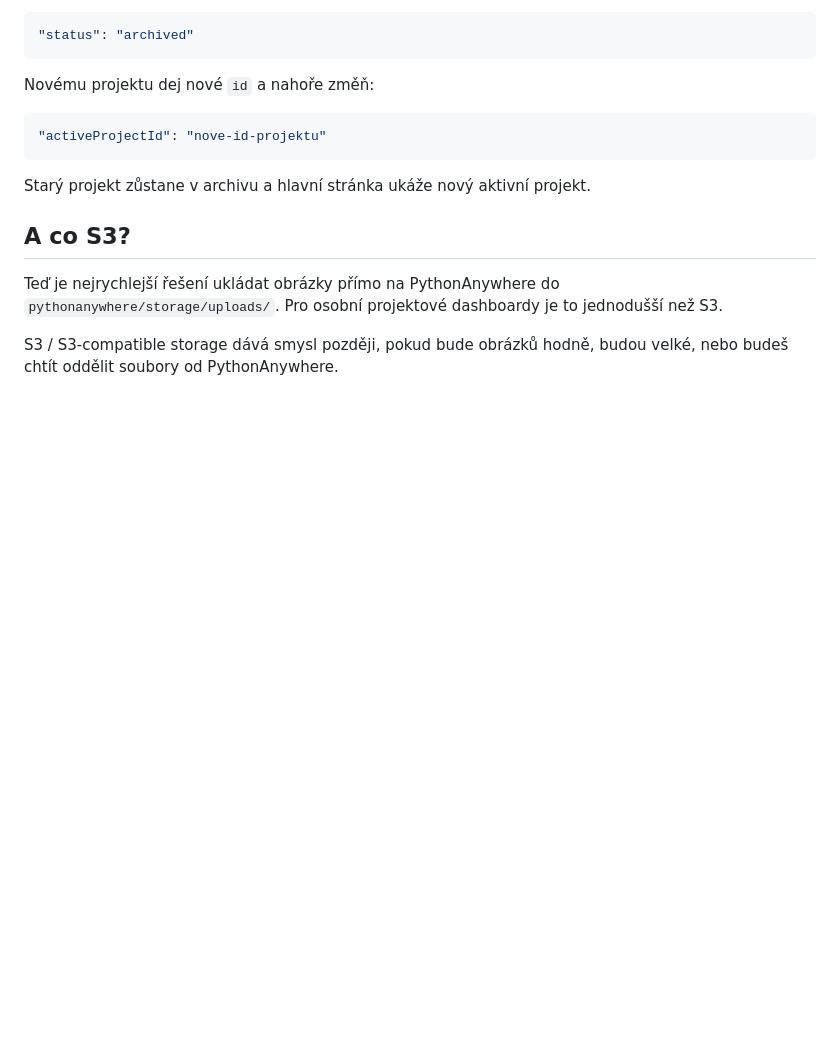
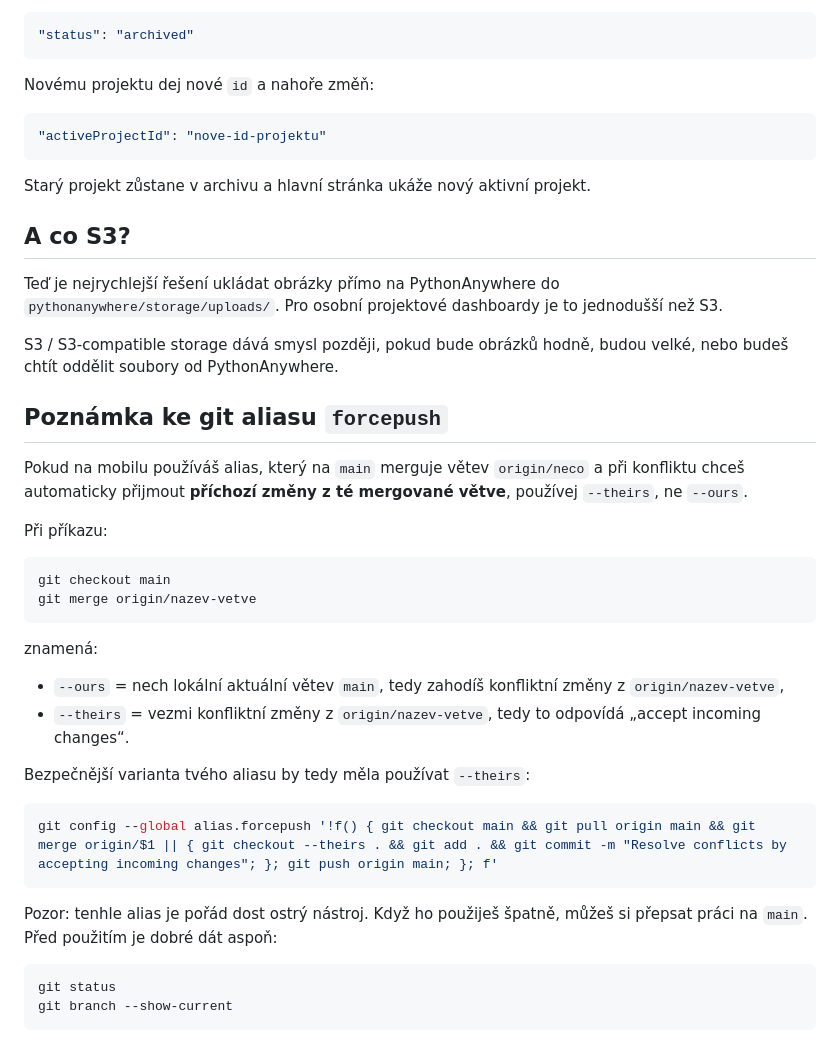
Before and after one commit to brychjakub/drzkrok-web, a Markdown page: README.md, the part around the change. Drawn GitHub-style; blank space fills up the shorter version.

Commit message:
Document safe incoming merge alias

````diff
--- a/README.md
+++ b/README.md
@@ -304,3 +304,32 @@ Starý projekt zůstane v archivu a hlavní stránka ukáže nový aktivní proj
 Teď je nejrychlejší řešení ukládat obrázky přímo na PythonAnywhere do `pythonanywhere/storage/uploads/`. Pro osobní projektové dashboardy je to jednodušší než S3.
 
 S3 / S3-compatible storage dává smysl později, pokud bude obrázků hodně, budou velké, nebo budeš chtít oddělit soubory od PythonAnywhere.
+
+## Poznámka ke git aliasu `forcepush`
+
+Pokud na mobilu používáš alias, který na `main` merguje větev `origin/neco` a při konfliktu chceš automaticky přijmout **příchozí změny z té mergované větve**, používej `--theirs`, ne `--ours`.
+
+Při příkazu:
+
+```bash
+git checkout main
+git merge origin/nazev-vetve
+```
+
+znamená:
+
+- `--ours` = nech lokální aktuální větev `main`, tedy zahodíš konfliktní změny z `origin/nazev-vetve`,
+- `--theirs` = vezmi konfliktní změny z `origin/nazev-vetve`, tedy to odpovídá „accept incoming changes“.
+
+Bezpečnější varianta tvého aliasu by tedy měla používat `--theirs`:
+
+```bash
+git config --global alias.forcepush '!f() { git checkout main && git pull origin main && git merge origin/$1 || { git checkout --theirs . && git add . && git commit -m "Resolve conflicts by accepting incoming changes"; }; git push origin main; }; f'
+```
+
+Pozor: tenhle alias je pořád dost ostrý nástroj. Když ho použiješ špatně, můžeš si přepsat práci na `main`. Před použitím je dobré dát aspoň:
+
+```bash
+git status
+git branch --show-current
+```
````
